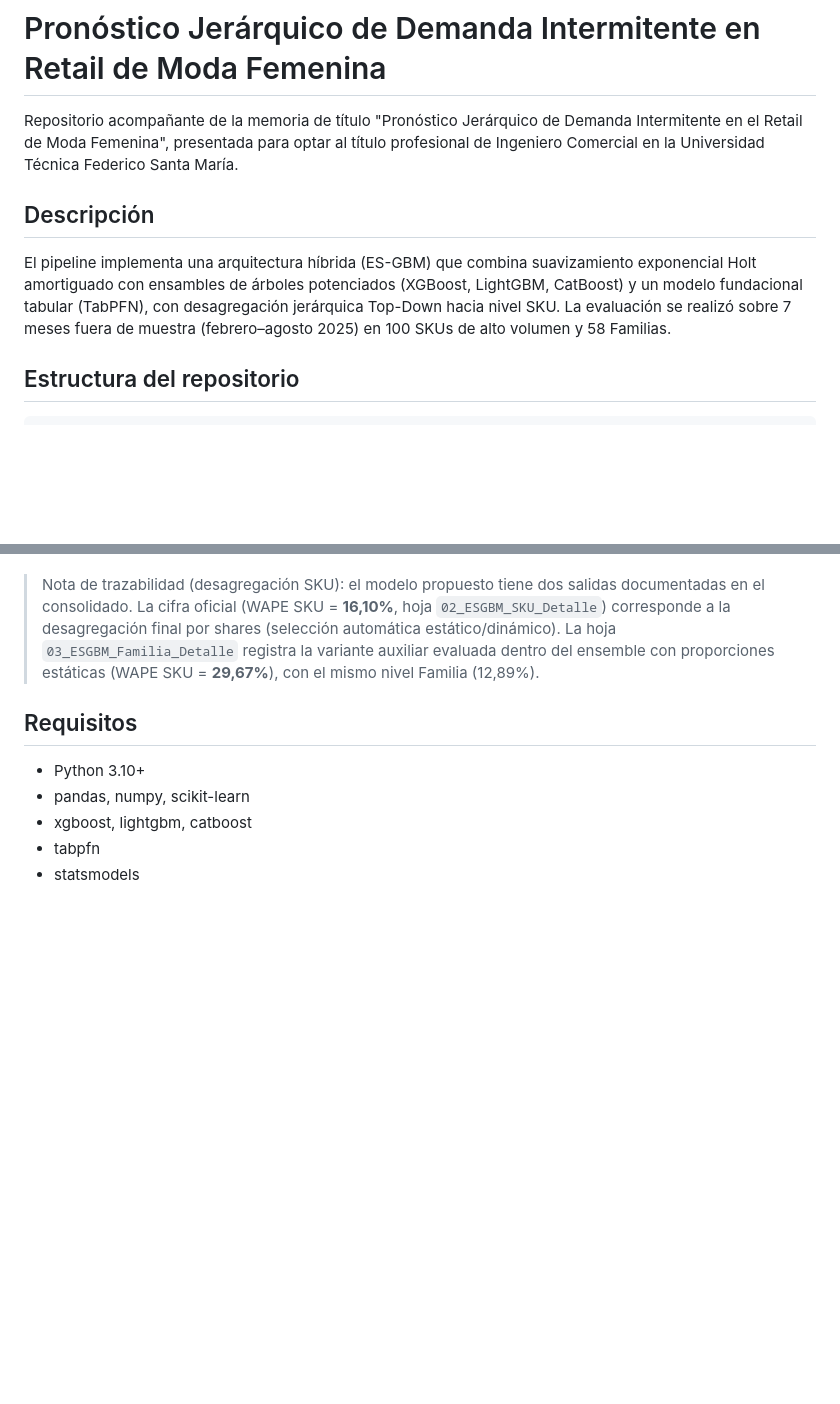
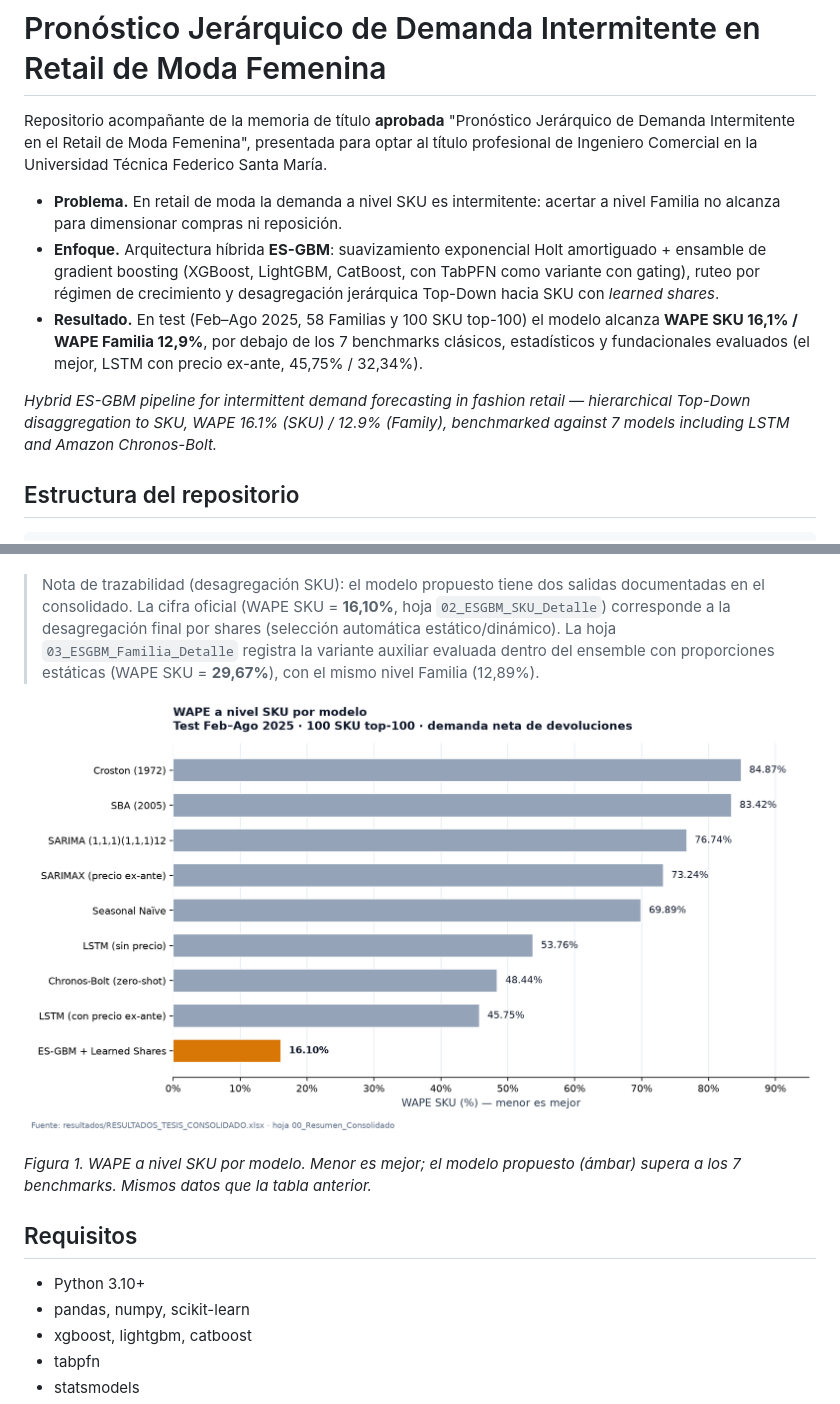
Before and after one commit to joaquinignaciomondaca-code/Pronostico-Jerarquico-de-Demanda-Intermitente-en-el-Retail-de-Moda-Femenina-main, a Markdown page: README.md, 2 parts joined by grey strips. Drawn GitHub-style; pictures changed too: assets/wape_sku.png (added); blank space fills up the shorter version.

```diff
--- a/README.md
+++ b/README.md
@@ -1,10 +1,12 @@
 # Pronóstico Jerárquico de Demanda Intermitente en Retail de Moda Femenina
 
-Repositorio acompañante de la memoria de título "Pronóstico Jerárquico de Demanda Intermitente en el Retail de Moda Femenina", presentada para optar al título profesional de Ingeniero Comercial en la Universidad Técnica Federico Santa María.
+Repositorio acompañante de la memoria de título **aprobada** "Pronóstico Jerárquico de Demanda Intermitente en el Retail de Moda Femenina", presentada para optar al título profesional de Ingeniero Comercial en la Universidad Técnica Federico Santa María.
 
-## Descripción
+- **Problema.** En retail de moda la demanda a nivel SKU es intermitente: acertar a nivel Familia no alcanza para dimensionar compras ni reposición.
+- **Enfoque.** Arquitectura híbrida **ES-GBM**: suavizamiento exponencial Holt amortiguado + ensamble de gradient boosting (XGBoost, LightGBM, CatBoost, con TabPFN como variante con gating), ruteo por régimen de crecimiento y desagregación jerárquica Top-Down hacia SKU con *learned shares*.
+- **Resultado.** En test (Feb–Ago 2025, 58 Familias y 100 SKU top-100) el modelo alcanza **WAPE SKU 16,1% / WAPE Familia 12,9%**, por debajo de los 7 benchmarks clásicos, estadísticos y fundacionales evaluados (el mejor, LSTM con precio ex-ante, 45,75% / 32,34%).
 
-El pipeline implementa una arquitectura híbrida (ES-GBM) que combina suavizamiento exponencial Holt amortiguado con ensambles de árboles potenciados (XGBoost, LightGBM, CatBoost) y un modelo fundacional tabular (TabPFN), con desagregación jerárquica Top-Down hacia nivel SKU. La evaluación se realizó sobre 7 meses fuera de muestra (febrero–agosto 2025) en 100 SKUs de alto volumen y 58 Familias.
+*Hybrid ES-GBM pipeline for intermittent demand forecasting in fashion retail — hierarchical Top-Down disaggregation to SKU, WAPE 16.1% (SKU) / 12.9% (Family), benchmarked against 7 models including LSTM and Amazon Chronos-Bolt.*
 
 ## Estructura del repositorio
 
@@ -72,6 +75,10 @@ Fuente: `resultados/RESULTADOS_TESIS_CONSOLIDADO.xlsx`, hoja `00_Resumen_Consoli
 
 > Nota de trazabilidad (desagregación SKU): el modelo propuesto tiene dos salidas documentadas en el consolidado. La cifra oficial (WAPE SKU = **16,10%**, hoja `02_ESGBM_SKU_Detalle`) corresponde a la desagregación final por shares (selección automática estático/dinámico). La hoja `03_ESGBM_Familia_Detalle` registra la variante auxiliar evaluada dentro del ensemble con proporciones estáticas (WAPE SKU = **29,67%**), con el mismo nivel Familia (12,89%).
 
+![WAPE SKU por modelo (test Feb–Ago 2025). ES-GBM + Learned Shares lidera con 16,10%; le siguen LSTM con precio ex-ante (45,75%) y Chronos-Bolt (48,44%).](assets/wape_sku.png)
+
+*Figura 1. WAPE a nivel SKU por modelo. Menor es mejor; el modelo propuesto (ámbar) supera a los 7 benchmarks. Mismos datos que la tabla anterior.*
+
 ## Requisitos
 
 - Python 3.10+
```
Also changed, not shown: other parts of README.md (+23 -1 lines), 1 other file.
